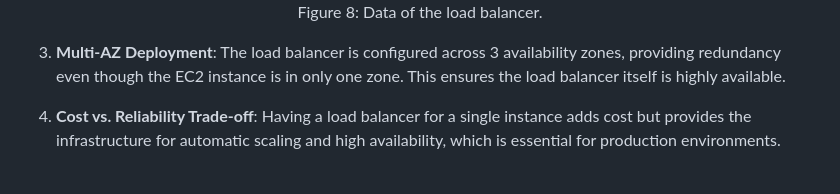
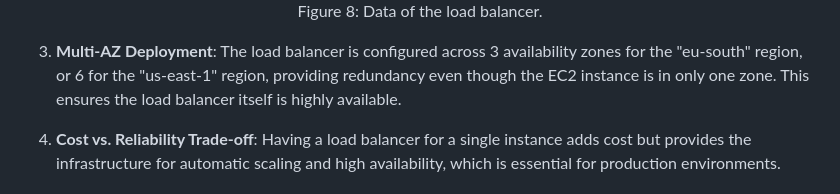
Before and after one commit to pol-33/ccbda-labs, a Markdown page: Readme.md, the part around the change. GitHub-like rendering.

```diff
--- a/Readme.md
+++ b/Readme.md
@@ -234,7 +234,7 @@ After checking the AWS EC2 console, we found:
     <figcaption>Figure 8: Data of the load balancer.</figcaption>
 </figure>
 
-3. **Multi-AZ Deployment**: The load balancer is configured across 3 availability zones, providing redundancy even though the EC2 instance is in only one zone. This ensures the load balancer itself is highly available.
+3. **Multi-AZ Deployment**: The load balancer is configured across 3 availability zones for the "eu-south" region, or 6 for the "us-east-1" region, providing redundancy even though the EC2 instance is in only one zone. This ensures the load balancer itself is highly available.
 
 
 4. **Cost vs. Reliability Trade-off**: Having a load balancer for a single instance adds cost but provides the infrastructure for automatic scaling and high availability, which is essential for production environments.
```
